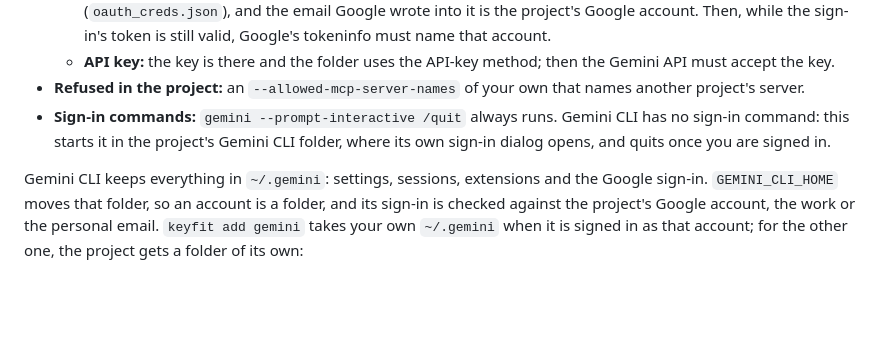
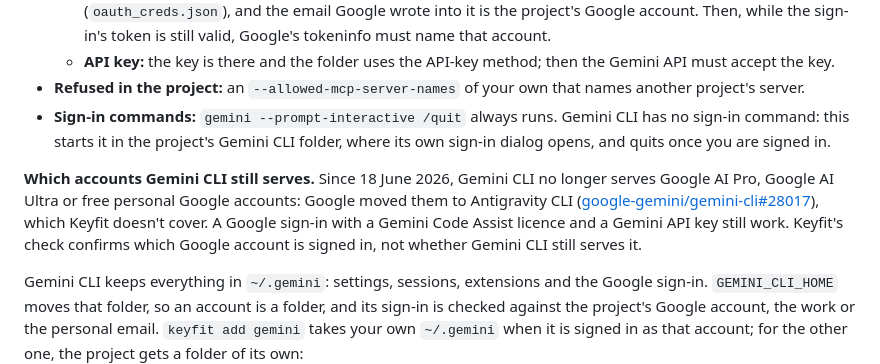
Before and after one commit to getkeyfit/keyfit, a Markdown page: docs/accounts.md, the part around the change. Drawn GitHub-style; blank space fills up the shorter version.

```diff
--- a/docs/accounts.md
+++ b/docs/accounts.md
@@ -111,6 +111,8 @@ keyfit add copilot                          # inside the project: Copilot CLI ru
   - **API key:** the key is there and the folder uses the API-key method; then the Gemini API must accept the key.
 - **Refused in the project:** an `--allowed-mcp-server-names` of your own that names another project's server.
 - **Sign-in commands:** `gemini --prompt-interactive /quit` always runs. Gemini CLI has no sign-in command: this starts it in the project's Gemini CLI folder, where its own sign-in dialog opens, and quits once you are signed in.
+
+**Which accounts Gemini CLI still serves.** Since 18 June 2026, Gemini CLI no longer serves Google AI Pro, Google AI Ultra or free personal Google accounts: Google moved them to Antigravity CLI ([google-gemini/gemini-cli#28017](https://github.com/google-gemini/gemini-cli/discussions/28017)), which Keyfit doesn't cover. A Google sign-in with a Gemini Code Assist licence and a Gemini API key still work. Keyfit's check confirms which Google account is signed in, not whether Gemini CLI still serves it.
 
 Gemini CLI keeps everything in `~/.gemini`: settings, sessions, extensions and the Google sign-in. `GEMINI_CLI_HOME` moves that folder, so an account is a folder, and its sign-in is checked against the project's Google account, the work or the personal email. `keyfit add gemini` takes your own `~/.gemini` when it is signed in as that account; for the other one, the project gets a folder of its own:
 
```
Also changed, not shown: README.md (+2 -0 lines).
